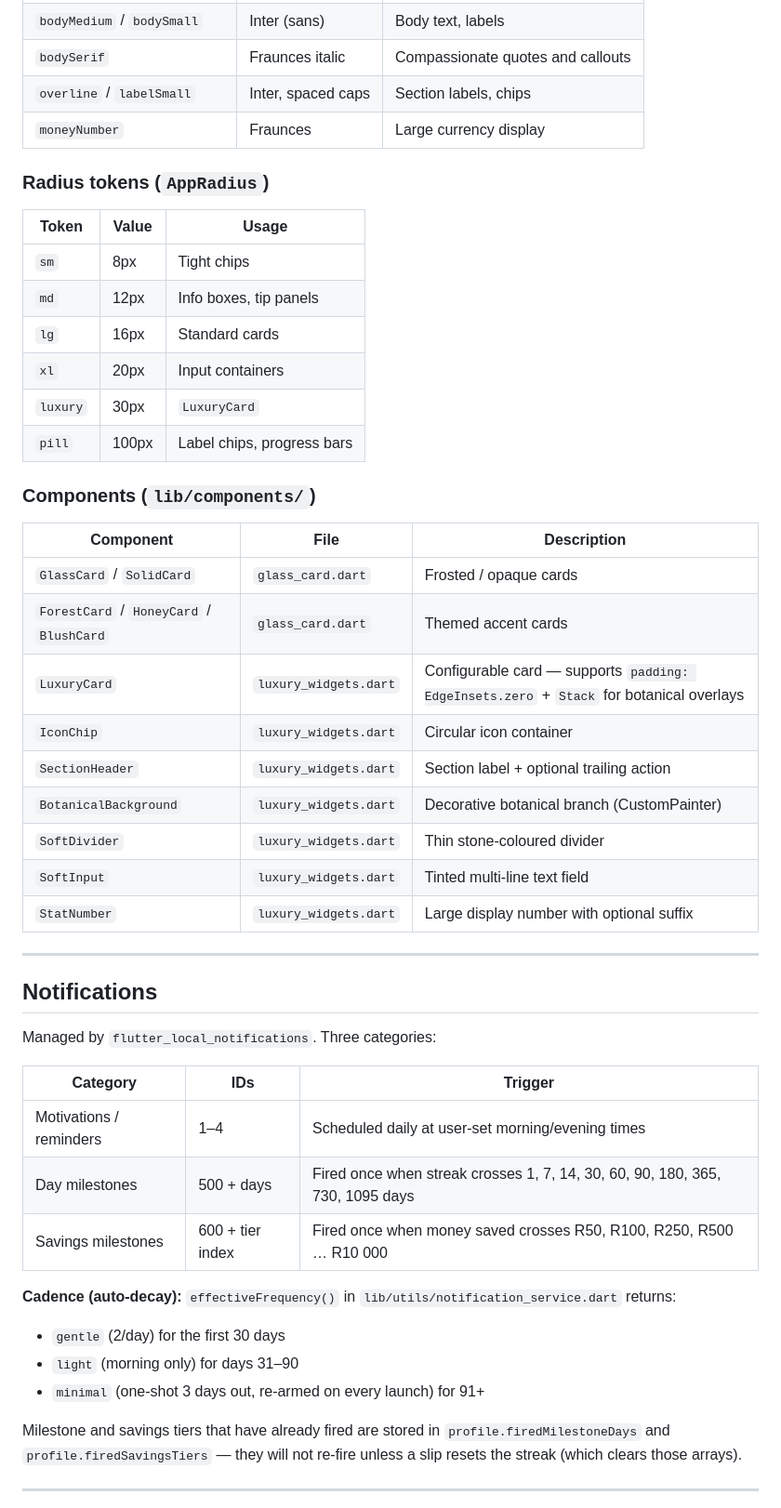
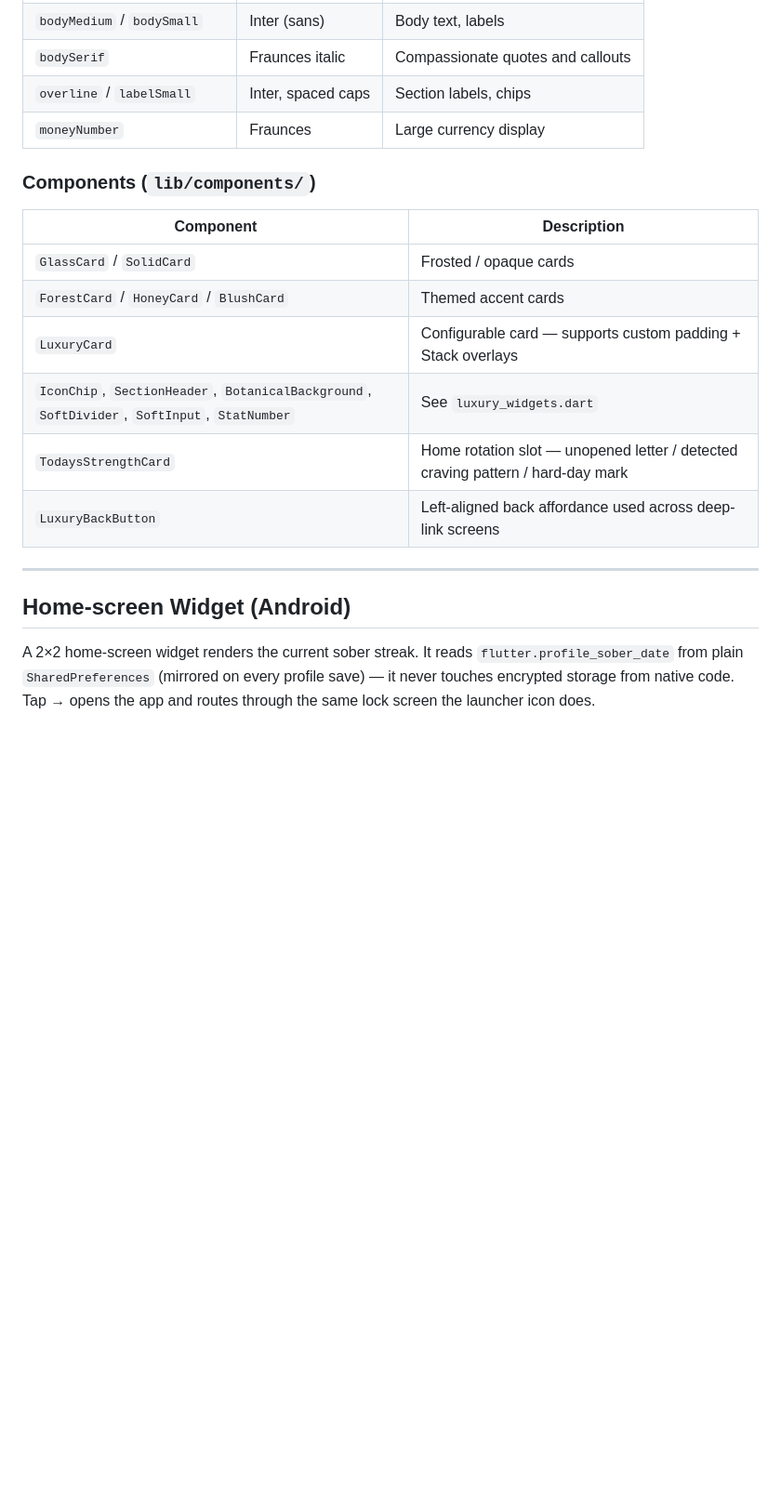
Before and after one commit to ShawnJourneyForward/journeyflutter, a Markdown page: README.md, the part around one of its changes. Shown at 93% size. Drawn GitHub-style; blank space fills up the shorter version.

```diff
--- a/README.md
+++ b/README.md
@@ -168,49 +254,20 @@ Custom components live in `lib/components/`.
 | `overline` / `labelSmall` | Inter, spaced caps | Section labels, chips |
 | `moneyNumber` | Fraunces | Large currency display |
 
-### Radius tokens (`AppRadius`)
-
-| Token | Value | Usage |
-|---|---|---|
-| `sm` | 8px | Tight chips |
-| `md` | 12px | Info boxes, tip panels |
-| `lg` | 16px | Standard cards |
-| `xl` | 20px | Input containers |
-| `luxury` | 30px | `LuxuryCard` |
-| `pill` | 100px | Label chips, progress bars |
-
 ### Components (`lib/components/`)
 
-| Component | File | Description |
-|---|---|---|
-| `GlassCard` / `SolidCard` | `glass_card.dart` | Frosted / opaque cards |
-| `ForestCard` / `HoneyCard` / `BlushCard` | `glass_card.dart` | Themed accent cards |
-| `LuxuryCard` | `luxury_widgets.dart` | Configurable card — supports `padding: EdgeInsets.zero` + `Stack` for botanical overlays |
-| `IconChip` | `luxury_widgets.dart` | Circular icon container |
-| `SectionHeader` | `luxury_widgets.dart` | Section label + optional trailing action |
-| `BotanicalBackground` | `luxury_widgets.dart` | Decorative botanical branch (CustomPainter) |
-| `SoftDivider` | `luxury_widgets.dart` | Thin stone-coloured divider |
-| `SoftInput` | `luxury_widgets.dart` | Tinted multi-line text field |
-| `StatNumber` | `luxury_widgets.dart` | Large display number with optional suffix |
+| Component | Description |
+|---|---|
+| `GlassCard` / `SolidCard` | Frosted / opaque cards |
+| `ForestCard` / `HoneyCard` / `BlushCard` | Themed accent cards |
+| `LuxuryCard` | Configurable card — supports custom padding + Stack overlays |
+| `IconChip`, `SectionHeader`, `BotanicalBackground`, `SoftDivider`, `SoftInput`, `StatNumber` | See `luxury_widgets.dart` |
+| `TodaysStrengthCard` | Home rotation slot — unopened letter / detected craving pattern / hard-day mark |
+| `LuxuryBackButton` | Left-aligned back affordance used across deep-link screens |
 
 ---
 
-## Notifications
+## Home-screen Widget (Android)
 
-Managed by `flutter_local_notifications`. Three categories:
+A 2×2 home-screen widget renders the current sober streak. It reads `flutter.profile_sober_date` from plain `SharedPreferences` (mirrored on every profile save) — it never touches encrypted storage from native code. Tap → opens the app and routes through the same lock screen the launcher icon does.
 
-| Category | IDs | Trigger |
-|---|---|---|
-| Motivations / reminders | 1–4 | Scheduled daily at user-set morning/evening times |
-| Day milestones | 500 + days | Fired once when streak crosses 1, 7, 14, 30, 60, 90, 180, 365, 730, 1095 days |
-| Savings milestones | 600 + tier index | Fired once when money saved crosses R50, R100, R250, R500 … R10 000 |
-
-**Cadence (auto-decay):** `effectiveFrequency()` in `lib/utils/notification_service.dart` returns:
-- `gentle` (2/day) for the first 30 days
-- `light` (morning only) for days 31–90
-- `minimal` (one-shot 3 days out, re-armed on every launch) for 91+
-
-Milestone and savings tiers that have already fired are stored in `profile.firedMilestoneDays` and `profile.firedSavingsTiers` — they will not re-fire unless a slip resets the streak (which clears those arrays).
-
----
-
```
Also changed, not shown: other parts of README.md (+143 -78 lines).
